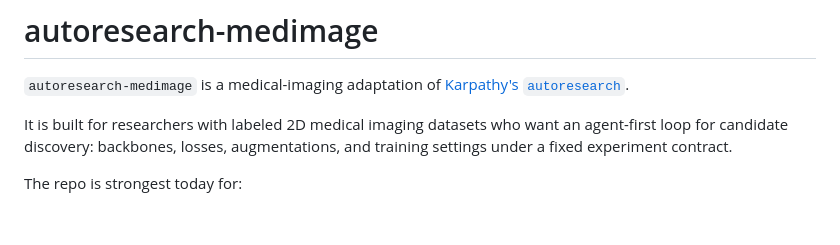
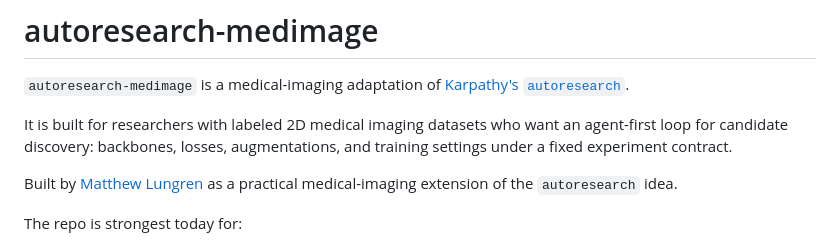
Before and after one commit to mattlungrenmd/autoresearch-medimage, a Markdown page: README.md, the part around the change. Rendered like a GitHub page; blank space fills up the shorter version.

Commit message:
Add README author attribution

```diff
--- a/README.md
+++ b/README.md
@@ -6,6 +6,9 @@
 It is built for researchers with labeled 2D medical imaging datasets who want
 an agent-first loop for candidate discovery: backbones, losses, augmentations,
 and training settings under a fixed experiment contract.
+
+Built by [Matthew Lungren](https://github.com/mattlungrenmd) as a practical
+medical-imaging extension of the `autoresearch` idea.
 
 The repo is strongest today for:
 
```
